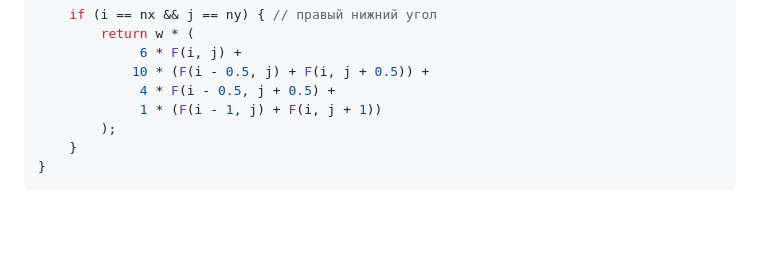
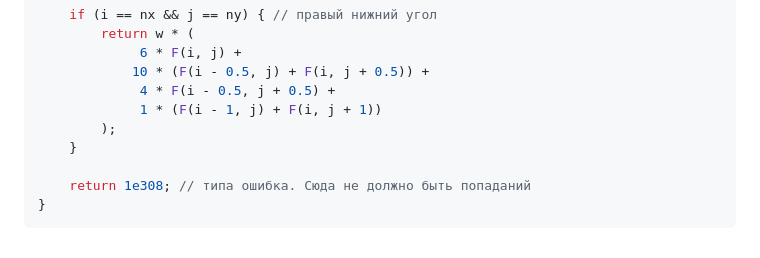
Before and after one commit to Timer-han/MSU_MM_EVM_6th_SEMESTR, a Markdown page: Lections/Lesson 8.md, the part around the change. Drawn GitHub-style; blank space fills up the shorter version.

Commit message:
vault backup: 2025-04-05 16:11:19

````diff
--- a/Lections/Lesson 8.md
+++ b/Lections/Lesson 8.md
@@ -145,5 +145,7 @@ double F_ij (
 			 1 * (F(i - 1, j) + F(i, j + 1))
 		);
 	}
+
+	return 1e308; // типа ошибка. Сюда не должно быть попаданий
 }
 ```
````
